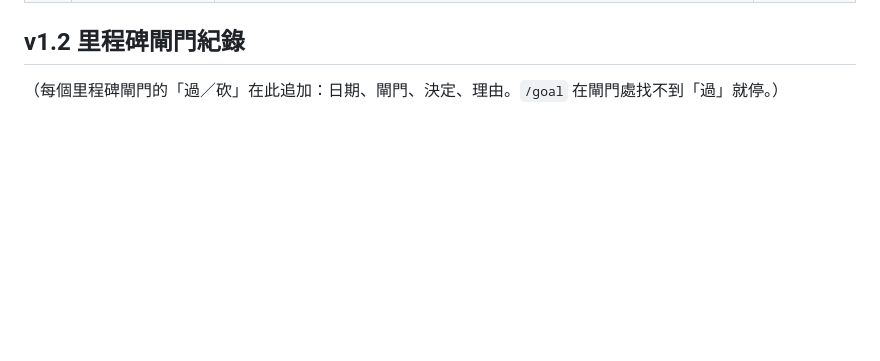
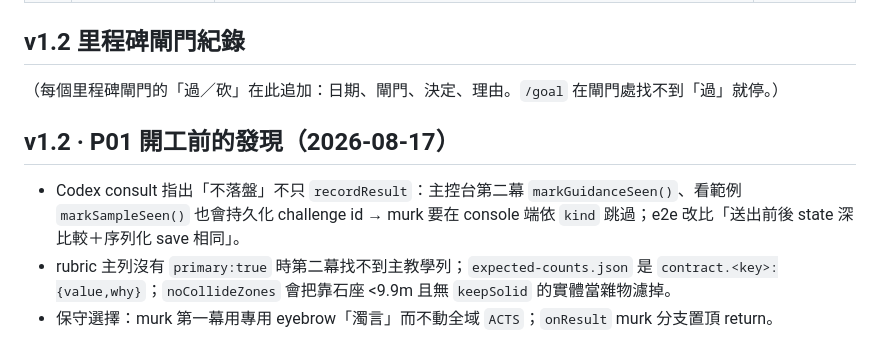
Before and after one commit to romanticamaj/promptasy, a Markdown page: docs/history/findings.md, the part around the change. GitHub-like rendering; blank space fills up the shorter version.

```diff
--- a/docs/history/findings.md
+++ b/docs/history/findings.md
@@ -1791,3 +1791,9 @@ rubric 原本有一條「那一排石籤有自己的樣式」正是靠這幾塊
 ## v1.2 里程碑閘門紀錄
 
 （每個里程碑閘門的「過／砍」在此追加：日期、閘門、決定、理由。`/goal` 在閘門處找不到「過」就停。）
+
+## v1.2 · P01 開工前的發現（2026-08-17）
+
+- Codex consult 指出「不落盤」不只 `recordResult`：主控台第二幕 `markGuidanceSeen()`、看範例 `markSampleSeen()` 也會持久化 challenge id → murk 要在 console 端依 `kind` 跳過；e2e 改比「送出前後 state 深比較＋序列化 save 相同」。
+- rubric 主列沒有 `primary:true` 時第二幕找不到主教學列；`expected-counts.json` 是 `contract.<key>:{value,why}`；`noCollideZones` 會把靠石座 <9.9m 且無 `keepSolid` 的實體當雜物濾掉。
+- 保守選擇：murk 第一幕用專用 eyebrow「濁言」而不動全域 `ACTS`；`onResult` murk 分支置頂 return。
```
Also changed, not shown: docs/history/task_plan.md (+10 -0 lines).
